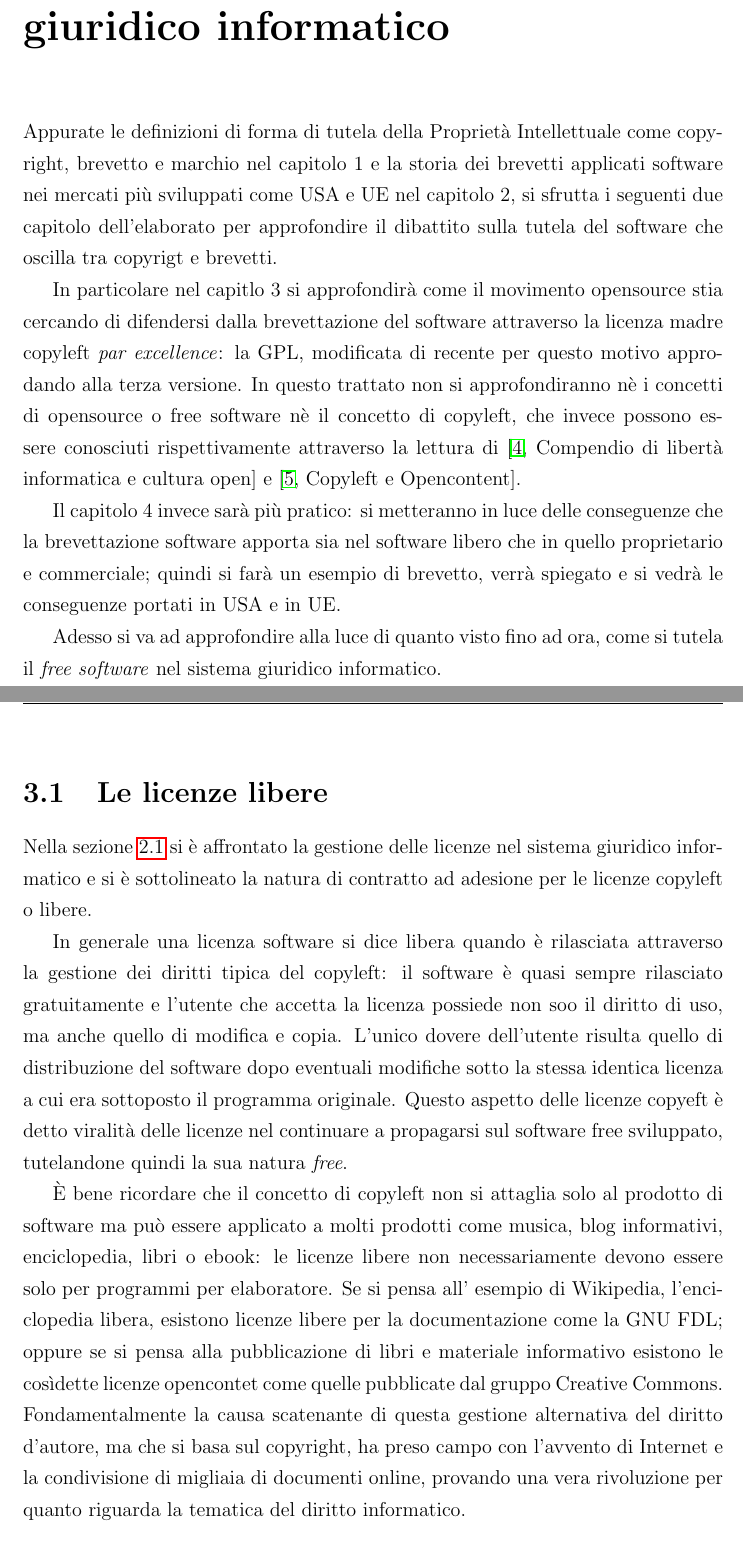
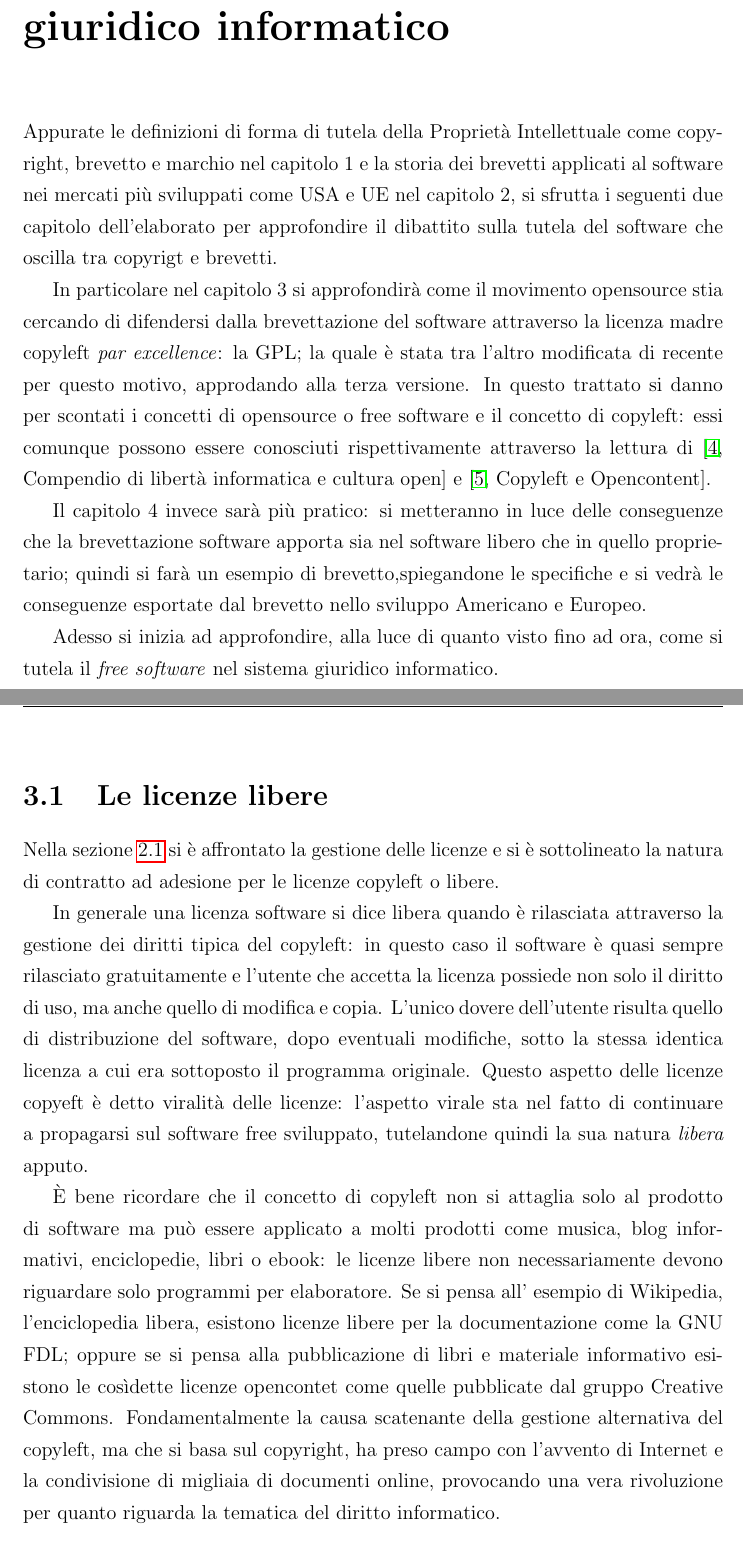
Before and after one commit to rusmanr/video-tracker, a LaTeX book (Proprietà Intellettuale/relazione.tex, which reads Proprietà Intellettuale/capitolo3.tex): two parts of pages 34 and 35 of 40 before the commit and two parts of pages 34 and 35 of 42 after it, joined at a grey line, cut so that both start at the same text. Compiled offline with pdfLaTeX.

Commit message:
capitolo 3 iniziato

```diff
--- a/Proprietà Intellettuale/capitolo3.tex
+++ b/Proprietà Intellettuale/capitolo3.tex
@@ -1,23 +1,23 @@
  \chapter{Il software libero nel sistema giuridico informatico}
 
-Appurate le definizioni di forma di tutela della Proprietà Intellettuale come copyright, brevetto e marchio nel capitolo 1 e la storia dei brevetti applicati software nei mercati più sviluppati come USA e UE nel capitolo 2, si sfrutta i seguenti due capitolo dell'elaborato per approfondire il dibattito sulla tutela del software che oscilla tra copyrigt e brevetti.
+Appurate le definizioni di forma di tutela della Proprietà Intellettuale come copyright, brevetto e marchio nel capitolo 1 e la storia dei brevetti applicati al software nei mercati più sviluppati come USA e UE nel capitolo 2, si sfrutta i seguenti due capitolo dell'elaborato per approfondire il dibattito sulla tutela del software che oscilla tra copyrigt e brevetti.
 
-In particolare nel capitlo 3 si approfondirà come il movimento opensource stia cercando di difendersi dalla brevettazione del software attraverso la licenza madre copyleft \textit{par excellence}: la GPL, modificata di recente per questo motivo approdando alla terza versione.
-In questo trattato non si approfondiranno nè i concetti di opensource o free software nè il concetto di copyleft, che invece possono essere conosciuti rispettivamente attraverso la lettura di \cite[Compendio di libertà informatica e cultura open]{Aliprandi-compendio} e \cite[Copyleft e Opencontent]{Aliprandi-copyleft}.
+In particolare nel capitolo 3 si approfondirà come il movimento opensource stia cercando di difendersi dalla brevettazione del software attraverso la licenza madre copyleft \textit{par excellence}: la GPL; la quale è stata tra l'altro modificata di recente per questo motivo, approdando alla terza versione.
+In questo trattato si danno per scontati i concetti di opensource o free software e il concetto di copyleft: essi comunque possono essere conosciuti rispettivamente attraverso la lettura di \cite[Compendio di libertà informatica e cultura open]{Aliprandi-compendio} e \cite[Copyleft e Opencontent]{Aliprandi-copyleft}.
 
-Il capitolo 4 invece sarà più pratico: si metteranno in luce delle conseguenze che la brevettazione software apporta sia nel software libero che in quello proprietario e commerciale; quindi si farà un esempio di brevetto, verrà spiegato e si vedrà le conseguenze portati in USA e in UE.
+Il capitolo 4 invece sarà più pratico: si metteranno in luce delle conseguenze che la brevettazione software apporta sia nel software libero che in quello proprietario; quindi si farà un esempio di brevetto,spiegandone le specifiche e si vedrà le conseguenze esportate dal brevetto nello sviluppo Americano e Europeo.
 
-Adesso si va ad approfondire alla luce di quanto visto fino ad ora, come si tutela il \textit{free software} nel sistema giuridico informatico.
+Adesso si inizia ad approfondire, alla luce di quanto visto fino ad ora, come si tutela il \textit{free software} nel sistema giuridico informatico.
 
 
 \section{Le licenze libere}
 
-Nella sezione \ref{sec:sistema-licenze} si è affrontato la gestione delle licenze nel sistema giuridico informatico e si è sottolineato la natura di contratto ad adesione per le licenze copyleft o libere.
+Nella sezione \ref{sec:sistema-licenze} si è affrontato la gestione delle licenze e si è sottolineato la natura di contratto ad adesione per le licenze copyleft o libere.
 
-In generale una licenza software si dice libera quando è rilasciata attraverso la gestione dei diritti tipica del copyleft: il software è quasi sempre rilasciato gratuitamente e l'utente che accetta la licenza possiede non soo il diritto di uso, ma anche quello di modifica e copia. L'unico dovere dell'utente risulta quello di distribuzione del software dopo eventuali modifiche sotto la stessa identica licenza a cui era sottoposto il programma originale. Questo aspetto delle licenze copyeft è detto viralità delle licenze nel continuare a propagarsi sul software free sviluppato, tutelandone quindi la sua natura \textit{free}.
+In generale una licenza software si dice libera quando è rilasciata attraverso la gestione dei diritti tipica del copyleft: in questo caso il software è quasi sempre rilasciato gratuitamente e l'utente che accetta la licenza possiede non solo il diritto di uso, ma anche quello di modifica e copia. L'unico dovere dell'utente risulta quello di distribuzione del software, dopo eventuali modifiche, sotto la stessa identica licenza a cui era sottoposto il programma originale. Questo aspetto delle licenze copyeft è detto viralità delle licenze: l'aspetto virale sta nel fatto di continuare a propagarsi sul software free sviluppato, tutelandone quindi la sua natura \textit{libera} apputo.
 
-\`E bene ricordare che il concetto di copyleft non si attaglia solo al prodotto di software ma può essere applicato a molti prodotti come musica, blog informativi, enciclopedia, libri o ebook: le licenze libere non necessariamente devono essere solo per programmi per elaboratore. Se si pensa  all' esempio di Wikipedia, l'enciclopedia libera,  esistono licenze libere per la documentazione come la GNU FDL; oppure se si pensa alla pubblicazione di libri e materiale informativo esistono le cosìdette licenze opencontet come quelle pubblicate dal gruppo Creative Commons.
-Fondamentalmente la causa scatenante di questa gestione alternativa del diritto d'autore, ma che si basa sul copyright, ha preso campo con l'avvento di Internet e la condivisione di migliaia di documenti online, provando una vera rivoluzione per quanto riguarda la tematica del diritto informatico.
+\`E bene ricordare che il concetto di copyleft non si attaglia solo al prodotto di software ma può essere applicato a molti prodotti come musica, blog informativi, enciclopedie, libri o ebook: le licenze libere non necessariamente devono riguardare solo programmi per elaboratore. Se si pensa  all' esempio di Wikipedia, l'enciclopedia libera,  esistono licenze libere per la documentazione come la GNU FDL; oppure se si pensa alla pubblicazione di libri e materiale informativo esistono le cosìdette licenze opencontet come quelle pubblicate dal gruppo Creative Commons.
+Fondamentalmente la causa scatenante della gestione alternativa del copyleft, ma che si basa sul copyright, ha preso campo con l'avvento di Internet e la condivisione di migliaia di documenti online, provocando una vera rivoluzione per quanto riguarda la tematica del diritto informatico.
 
 
 \subsection{La licenza GPL}
```
Also changed, not shown: Proprietà Intellettuale/capitolo3.tex (29 more changed lines).
